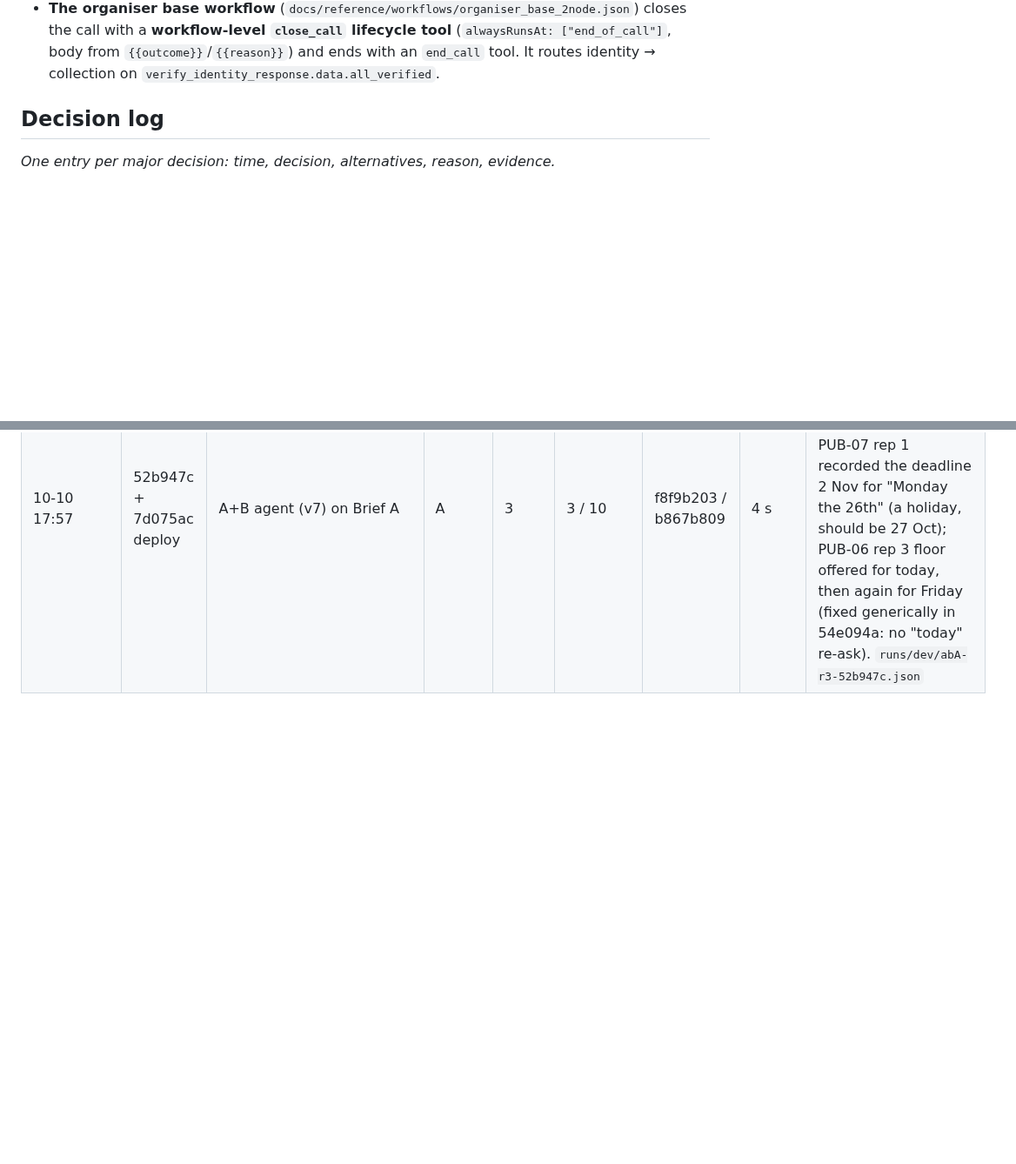
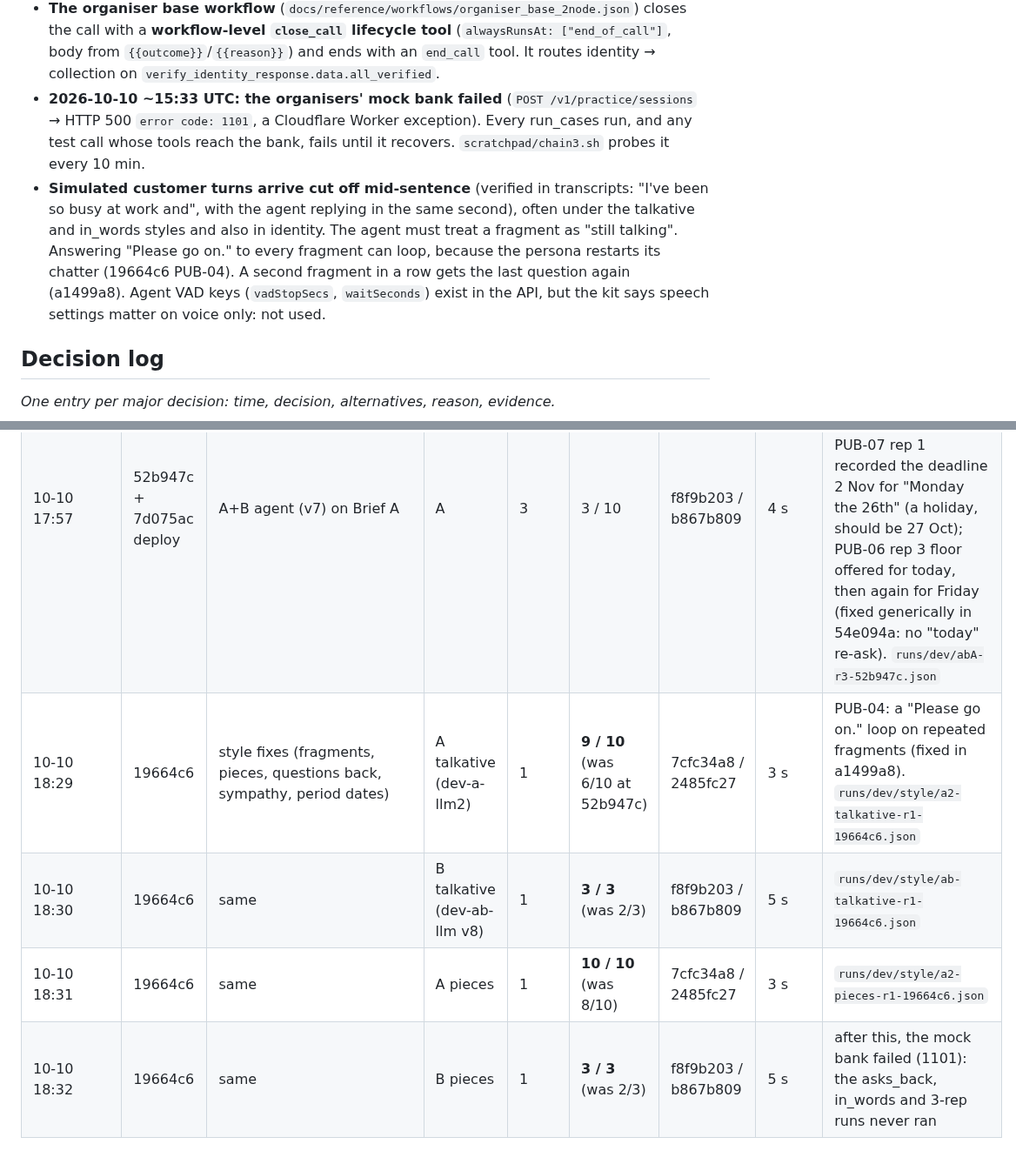
Before and after one commit to M4G1W0W/freya-build-the-builder, a Markdown page: docs/hackathon_notes.md, 2 parts joined by grey strips. Shown at 87% size. Rendered like a GitHub page; blank space fills up the shorter version.

Commit message:
Notes: style-fix results at 19664c6; mock bank 1101 outage; fragment observation
Co-Authored-By: Claude Opus 5.5 <noreply@anthropic.com>

```diff
--- a/docs/hackathon_notes.md
+++ b/docs/hackathon_notes.md
@@ -222,6 +222,15 @@ Transcripts were read with `scripts/show_run.py <run.json> --calls`.
 - **The organiser base workflow** (`docs/reference/workflows/organiser_base_2node.json`) closes the call with a
   **workflow-level `close_call` lifecycle tool** (`alwaysRunsAt: ["end_of_call"]`, body from `{{outcome}}`/`{{reason}}`)
   and ends with an `end_call` tool. It routes identity → collection on `verify_identity_response.data.all_verified`.
+- **2026-10-10 ~15:33 UTC: the organisers' mock bank failed** (`POST /v1/practice/sessions` → HTTP 500 `error code: 1101`,
+  a Cloudflare Worker exception). Every run_cases run, and any test call whose tools reach the bank, fails until it
+  recovers. `scratchpad/chain3.sh` probes it every 10 min.
+- **Simulated customer turns arrive cut off mid-sentence** (verified in transcripts: "I've been so busy at work and",
+  with the agent replying in the same second), often under the talkative and in_words styles and also in identity. The
+  agent must treat a fragment as "still talking". Answering "Please go on." to every fragment can loop, because the
+  persona restarts its chatter (19664c6 PUB-04). A second fragment in a row gets the last question again (a1499a8).
+  Agent VAD keys (`vadStopSecs`, `waitSeconds`) exist in the API, but the kit says speech settings matter on voice
+  only: not used.
 
 ## Decision log
 
@@ -324,3 +333,7 @@ _One entry per major decision: time, decision, alternatives, reason, evidence._
 | 10-10 17:38 | 52b947c | same | B | 3 | 0 / 3 (rep 3: **3/3**) | f8f9b203 / b867b809 | 4 s | every failed call in reps 1–2 has `Failed to reach snekbox` / `Connection reset by peer` errors (14:33–14:36 UTC). A hook failure makes the tool call an error even though the bank recorded it, so the model retried and the ledger got duplicate notes. Rep 3, with a working sandbox, was 3/3. `runs/dev/abB-r3-52b947c.json` |
 | 10-10 17:49 | 52b947c | LLM spec (dev-a-llm v6) | A | 3 | (3 / 10) reps 1–2: **10/10 and 10/10** | 81c14d7a / c6a57c76 | 4 s | rep 3 (14:47–14:49 UTC): all 7 failures have `Failed to reach snekbox` errors (sandbox burst). With a working sandbox: 20/20 calls. **Handed to the user for dashboard and voice feedback; not redeployed since.** `runs/dev/llmA-r3-52b947c.json` |
 | 10-10 17:57 | 52b947c + 7d075ac deploy | A+B agent (v7) on Brief A | A | 3 | 3 / 10 | f8f9b203 / b867b809 | 4 s | rep 1: PUB-01/04/08/09 sandbox errors. Artefact: PUB-05 hardship note (Brief B rule). Real: PUB-07 rep 1 recorded the deadline 2 Nov for "Monday the 26th" (a holiday, should be 27 Oct); PUB-06 rep 3 floor offered for today, then again for Friday (fixed generically in 54e094a: no "today" re-ask). `runs/dev/abA-r3-52b947c.json` |
+| 10-10 18:29 | 19664c6 | style fixes (fragments, pieces, questions back, sympathy, period dates) | A talkative (dev-a-llm2) | 1 | **9 / 10** (was 6/10 at 52b947c) | 7cfc34a8 / 2485fc27 | 3 s | PUB-04: a "Please go on." loop on repeated fragments (fixed in a1499a8). `runs/dev/style/a2-talkative-r1-19664c6.json` |
+| 10-10 18:30 | 19664c6 | same | B talkative (dev-ab-llm v8) | 1 | **3 / 3** (was 2/3) | f8f9b203 / b867b809 | 5 s | `runs/dev/style/ab-talkative-r1-19664c6.json` |
+| 10-10 18:31 | 19664c6 | same | A pieces | 1 | **10 / 10** (was 8/10) | 7cfc34a8 / 2485fc27 | 3 s | `runs/dev/style/a2-pieces-r1-19664c6.json` |
+| 10-10 18:32 | 19664c6 | same | B pieces | 1 | **3 / 3** (was 2/3) | f8f9b203 / b867b809 | 5 s | after this, the mock bank failed (1101): the asks_back, in_words and 3-rep runs never ran |
```
